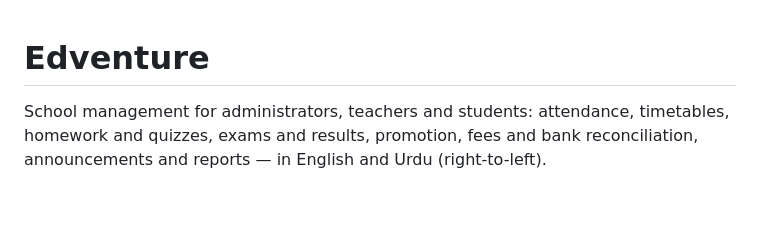
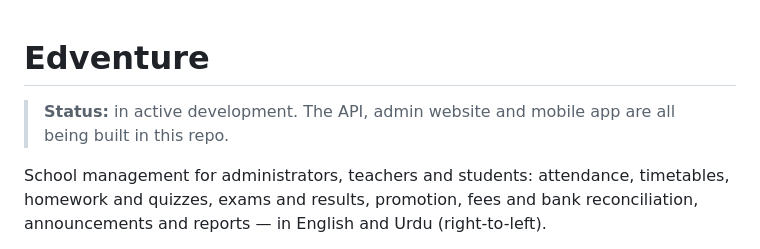
Before and after one commit to RayyanRS6/Edventure, a Markdown page: README.md, the part around the change. Rendered like a GitHub page; blank space fills up the shorter version.

Commit message:
README: add project status
Co-Authored-By: Claude Opus 5.5 <noreply@anthropic.com>
Claude-Session: https://claude.ai/code/session_011FWNCsm9jGA1HtdvSVhviR

```diff
--- a/README.md
+++ b/README.md
@@ -1,4 +1,6 @@
 # Edventure
+
+> **Status:** in active development. The API, admin website and mobile app are all being built in this repo.
 
 School management for administrators, teachers and students: attendance, timetables, homework and
 quizzes, exams and results, promotion, fees and bank reconciliation, announcements and reports —
```
